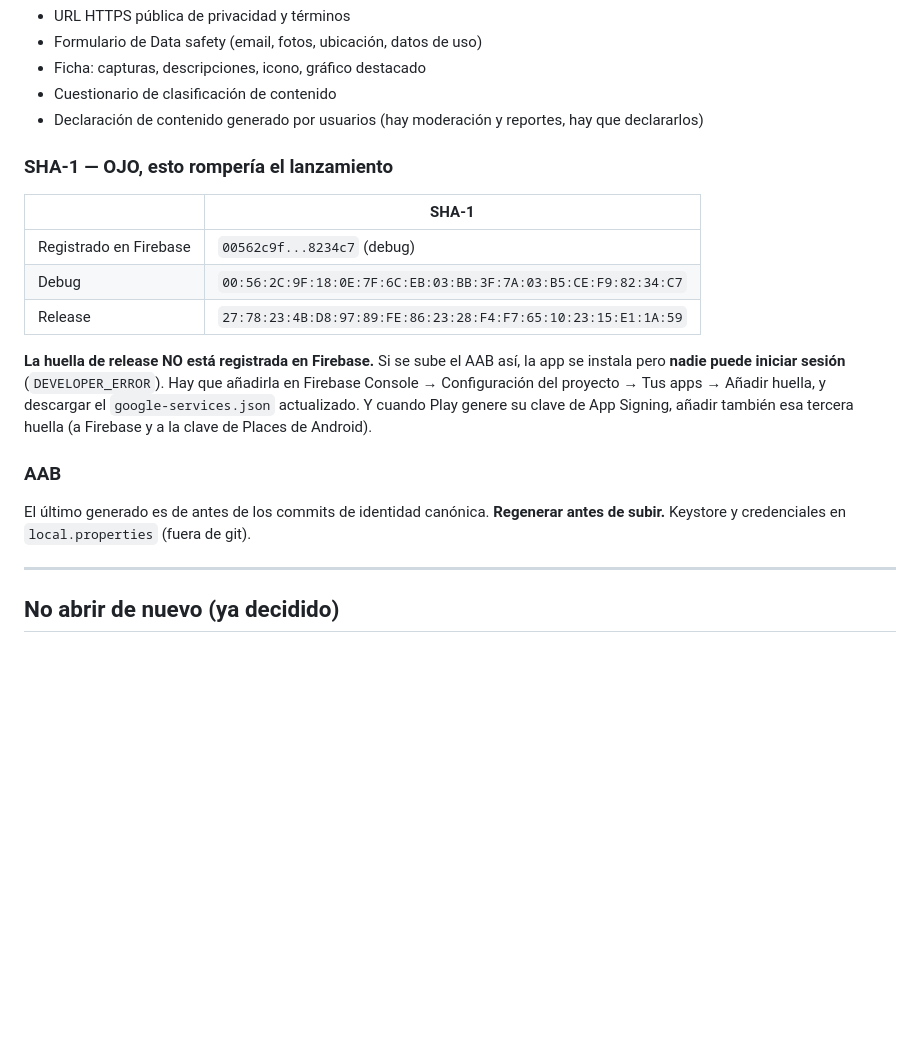
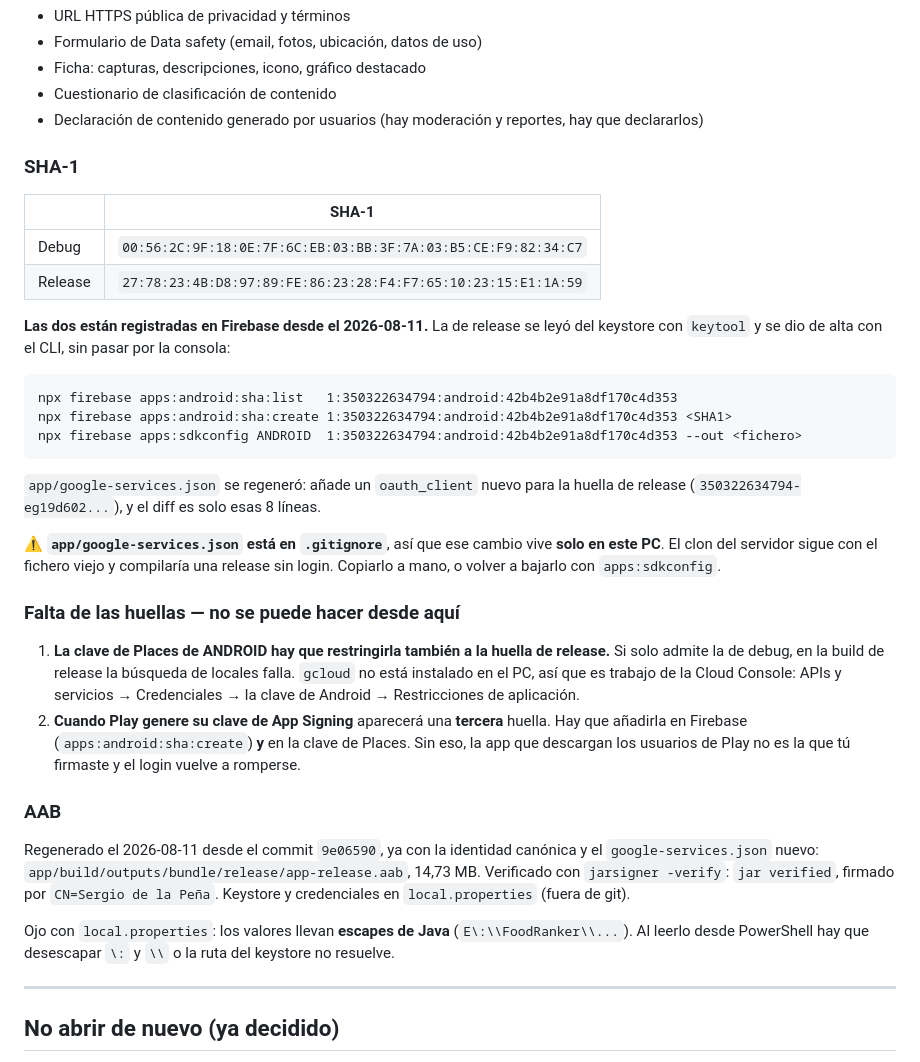
Before and after one commit to sdelapenya/FoodRanker, a Markdown page: docs/HANDOFF.md, the part around the change. Rendered like a GitHub page; blank space fills up the shorter version.

Commit message:
Registra la huella de release en Firebase y regenera el AAB
Sin esto la app se instalaba desde Play pero nadie podia iniciar sesion:
google-services.json solo llevaba la huella de debug, asi que Google Sign-In
habria devuelto DEVELOPER_ERROR a todos los usuarios.

La huella se leyo del keystore con keytool en vez de copiarla del handoff, y
coincide. Se dio de alta con firebase apps:android:sha:create, sin pasar por la
consola. El google-services.json regenerado solo anade el oauth_client de la
huella nueva.

El AAB anterior era de antes de la identidad canonica. El nuevo sale del commit
del languageCode y esta verificado con jarsigner.

Queda fuera del repo y no se puede hacer desde aqui: restringir la clave de
Places de Android tambien a la huella de release, y anadir la tercera huella
cuando Play genere su clave de App Signing.

Co-Authored-By: Claude Opus 5 <noreply@anthropic.com>

````diff
--- a/docs/HANDOFF.md
+++ b/docs/HANDOFF.md
@@ -108,22 +108,46 @@ comprobado.
 - Declaración de contenido generado por usuarios (hay moderación y reportes, hay que
   declararlos)
 
-### SHA-1 — OJO, esto rompería el lanzamiento
+### SHA-1
 | | SHA-1 |
 |---|---|
-| Registrado en Firebase | `00562c9f...8234c7` (debug) |
 | Debug | `00:56:2C:9F:18:0E:7F:6C:EB:03:BB:3F:7A:03:B5:CE:F9:82:34:C7` |
 | Release | `27:78:23:4B:D8:97:89:FE:86:23:28:F4:F7:65:10:23:15:E1:1A:59` |
 
-**La huella de release NO está registrada en Firebase.** Si se sube el AAB así, la app se
-instala pero **nadie puede iniciar sesión** (`DEVELOPER_ERROR`). Hay que añadirla en
-Firebase Console → Configuración del proyecto → Tus apps → Añadir huella, y descargar el
-`google-services.json` actualizado. Y cuando Play genere su clave de App Signing, añadir
-también esa tercera huella (a Firebase y a la clave de Places de Android).
+**Las dos están registradas en Firebase desde el 2026-08-11.** La de release se leyó del
+keystore con `keytool` y se dio de alta con el CLI, sin pasar por la consola:
+
+```
+npx firebase apps:android:sha:list   1:350322634794:android:42b4b2e91a8df170c4d353
+npx firebase apps:android:sha:create 1:350322634794:android:42b4b2e91a8df170c4d353 <SHA1>
+npx firebase apps:sdkconfig ANDROID  1:350322634794:android:42b4b2e91a8df170c4d353 --out <fichero>
+```
+
+`app/google-services.json` se regeneró: añade un `oauth_client` nuevo para la huella de
+release (`350322634794-eg19d602...`), y el diff es solo esas 8 líneas.
+
+⚠️ **`app/google-services.json` está en `.gitignore`**, así que ese cambio vive **solo en este
+PC**. El clon del servidor sigue con el fichero viejo y compilaría una release sin login.
+Copiarlo a mano, o volver a bajarlo con `apps:sdkconfig`.
+
+### Falta de las huellas — no se puede hacer desde aquí
+1. **La clave de Places de ANDROID hay que restringirla también a la huella de release.** Si
+   solo admite la de debug, en la build de release la búsqueda de locales falla. `gcloud` no
+   está instalado en el PC, así que es trabajo de la Cloud Console:
+   APIs y servicios → Credenciales → la clave de Android → Restricciones de aplicación.
+2. **Cuando Play genere su clave de App Signing** aparecerá una **tercera** huella. Hay que
+   añadirla en Firebase (`apps:android:sha:create`) **y** en la clave de Places. Sin eso, la
+   app que descargan los usuarios de Play no es la que tú firmaste y el login vuelve a
+   romperse.
 
 ### AAB
-El último generado es de antes de los commits de identidad canónica. **Regenerar antes de
-subir.** Keystore y credenciales en `local.properties` (fuera de git).
+Regenerado el 2026-08-11 desde el commit `9e06590`, ya con la identidad canónica y el
+`google-services.json` nuevo: `app/build/outputs/bundle/release/app-release.aab`, 14,73 MB.
+Verificado con `jarsigner -verify`: `jar verified`, firmado por `CN=Sergio de la Peña`.
+Keystore y credenciales en `local.properties` (fuera de git).
+
+Ojo con `local.properties`: los valores llevan **escapes de Java** (`E\:\\FoodRanker\\...`).
+Al leerlo desde PowerShell hay que desescapar `\:` y `\\` o la ruta del keystore no resuelve.
 
 ---
 
````
